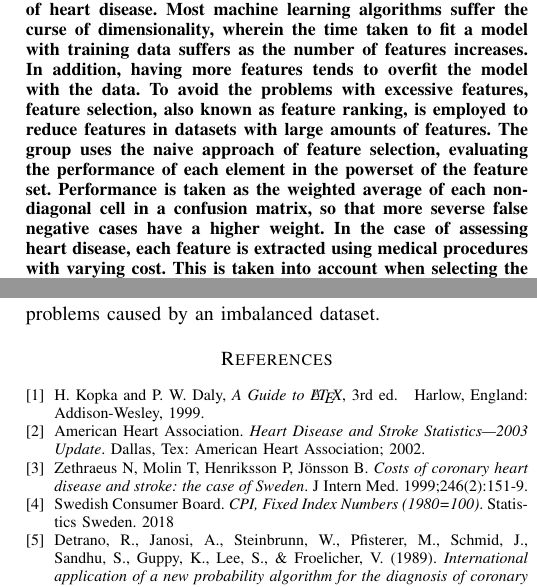
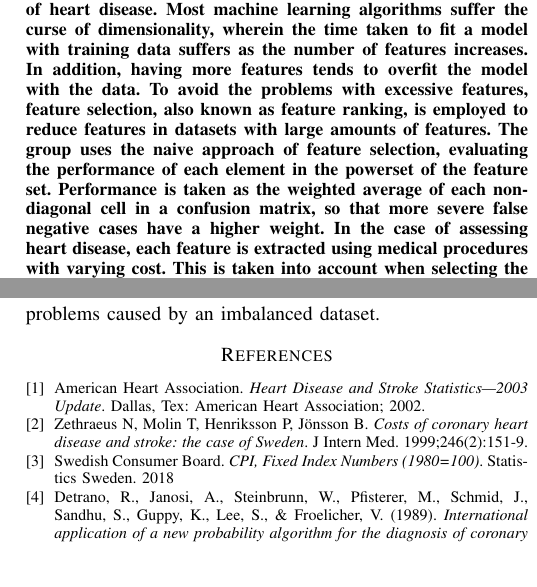
Before and after one commit to marcteves/cs180-proj, a LaTeX paper (cs180project.tex): two parts of the columns of pages 1 and 3 of 3, joined at a grey line, cut so that both start at the same text. Compiled offline with pdfLaTeX; a missing font is replaced by an installed copy or a similar font; a LaTeX package or settings file that is missing is left out.

Commit message:
Update cs180project.tex

```diff
--- a/cs180project.tex
+++ b/cs180project.tex
@@ -23,7 +23,7 @@
 	In addition, having more features tends to overfit the model with the data.
 	To avoid the problems with excessive features, feature selection, also known as feature ranking, is employed to reduce features in datasets with large amounts of features.
 	The group uses the naive approach of feature selection, evaluating the performance of each element in the powerset of the feature set.
-	Performance is taken as the weighted average of each non-diagonal cell in a confusion matrix, so that more severse false negative cases have a higher weight.
+	Performance is taken as the weighted average of each non-diagonal cell in a confusion matrix, so that more severe false negative cases have a higher weight.
 	In the case of assessing heart disease, each feature is extracted using medical procedures with varying cost.
 	This is taken into account when selecting the best feature set, so as to obtain the feature set that is most effective computationally, and in terms of cost.
 	The group found that (feature set) is the most effective in terms of performance, saving up to (result) in medical costs per diagnosis.
@@ -197,9 +197,6 @@
 
 \begin{thebibliography}{1}
 
-\bibitem{IEEEhowto:kopka}
-H.~Kopka and P.~W. Daly, \emph{A Guide to \LaTeX}, 3rd~ed.\hskip 1em plus
-  0.5em minus 0.4em\relax Harlow, England: Addison-Wesley, 1999.
 \bibitem{bib:stroke_stat}
 	American Heart Association. \emph{Heart Disease and Stroke Statistics—2003
 		Update}. Dallas, Tex: American Heart Association; 2002.
```
